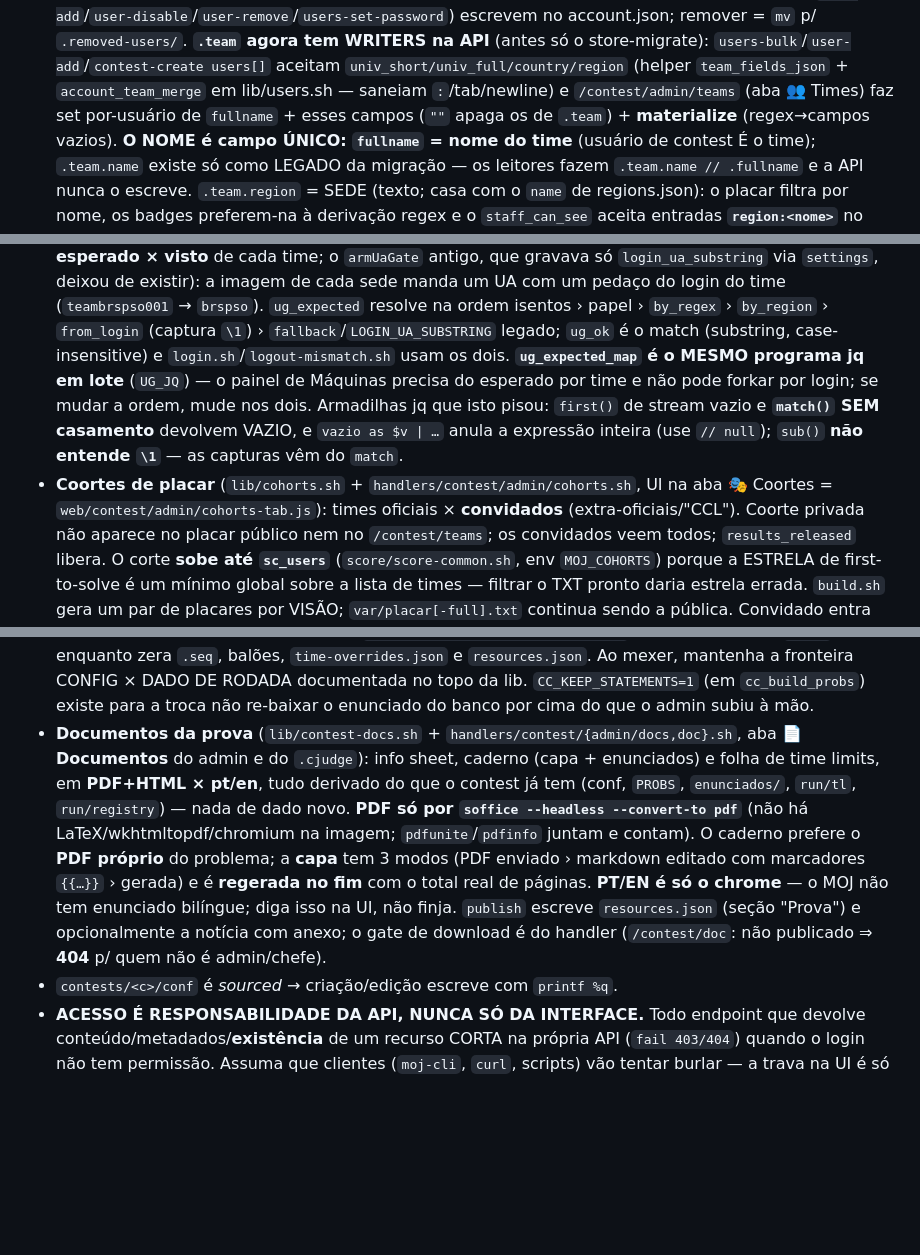
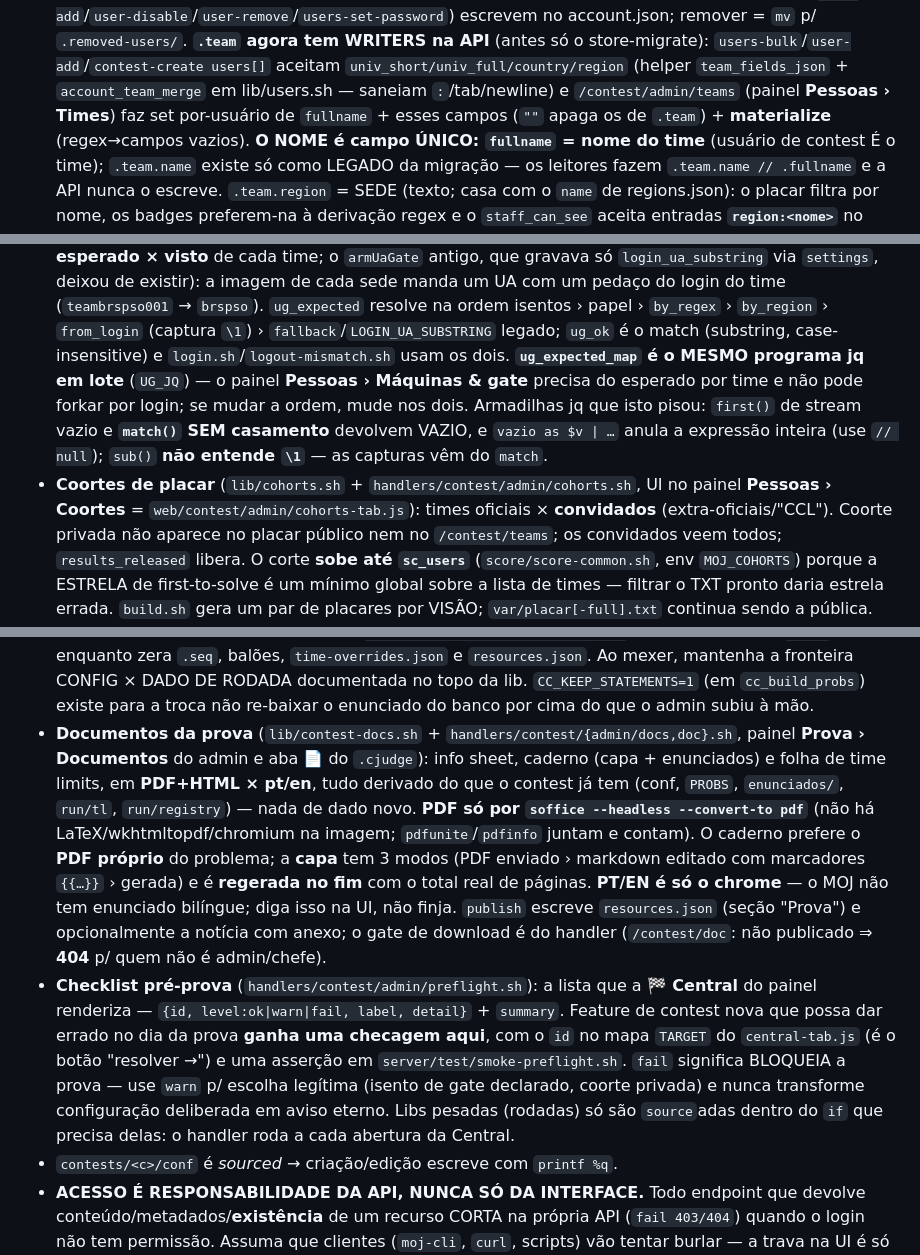
Before and after one commit to cd-moj/cdmoj, a Markdown page: CLAUDE.md, 3 parts joined by grey strips. Drawn GitHub-style; blank space fills up the shorter version.

Commit message:
docs: CLAUDE.md aponta para os painéis novos e registra o contrato do pré-prova
Os caminhos citados no guia ainda eram das abas planas (aba 👥 Times, aba 📄 Documentos,
aba Situação, painel de Máquinas) — viraram os painéis do shell novo. E o checklist
pré-prova ganhou verbete próprio: é a lista que a Central renderiza, então feature de
contest nova que possa dar errado no dia da prova nasce com checagem lá, id no mapa TARGET
do central-tab.js e asserção no smoke-preflight.sh — com a regra de que `fail` bloqueia a
prova e escolha deliberada não vira aviso eterno.

Co-Authored-By: Claude Fable 5 <noreply@anthropic.com>

```diff
--- a/CLAUDE.md
+++ b/CLAUDE.md
@@ -71,7 +71,7 @@ Deploy: `docs/DEPLOY.md`. Docs em HTML: `bash docs/build-html.sh`.
   escrevem no account.json; remover = `mv` p/ `.removed-users/`. **`.team` agora tem WRITERS
   na API** (antes só o store-migrate): `users-bulk`/`user-add`/`contest-create users[]` aceitam
   `univ_short/univ_full/country/region` (helper `team_fields_json` + `account_team_merge` em
-  lib/users.sh — saneiam `:`/tab/newline) e `/contest/admin/teams` (aba 👥 Times) faz set
+  lib/users.sh — saneiam `:`/tab/newline) e `/contest/admin/teams` (painel **Pessoas › Times**) faz set
   por-usuário de `fullname` + esses campos (`""` apaga os de `.team`) + **materialize**
   (regex→campos vazios). **O NOME é campo ÚNICO: `fullname` = nome do time** (usuário de
   contest É o time); `.team.name` existe só como LEGADO da migração — os leitores fazem
@@ -162,12 +162,12 @@ Deploy: `docs/DEPLOY.md`. Docs em HTML: `bash docs/build-html.sh`.
   `ug_expected` resolve na ordem isentos › papel › `by_regex` › `by_region` › `from_login`
   (captura `\1`) › `fallback`/`LOGIN_UA_SUBSTRING` legado; `ug_ok` é o match (substring,
   case-insensitive) e `login.sh`/`logout-mismatch.sh` usam os dois. **`ug_expected_map` é o MESMO
-  programa jq em lote** (`UG_JQ`) — o painel de Máquinas precisa do esperado por time e não pode
+  programa jq em lote** (`UG_JQ`) — o painel **Pessoas › Máquinas & gate** precisa do esperado por time e não pode
   forkar por login; se mudar a ordem, mude nos dois. Armadilhas jq que isto pisou: `first()` de
   stream vazio e **`match()` SEM casamento** devolvem VAZIO, e `vazio as $v | …` anula a
   expressão inteira (use `// null`); `sub()` **não entende `\1`** — as capturas vêm do `match`.
-- **Coortes de placar** (`lib/cohorts.sh` + `handlers/contest/admin/cohorts.sh`, UI na aba
-  🎭 Coortes = `web/contest/admin/cohorts-tab.js`): times oficiais ×
+- **Coortes de placar** (`lib/cohorts.sh` + `handlers/contest/admin/cohorts.sh`, UI no painel
+  **Pessoas › Coortes** = `web/contest/admin/cohorts-tab.js`): times oficiais ×
   **convidados** (extra-oficiais/"CCL"). Coorte privada não aparece no placar público nem no
   `/contest/teams`; os convidados veem todos; `results_released` libera. O corte **sobe até
   `sc_users`** (`score/score-common.sh`, env `MOJ_COHORTS`) porque a ESTRELA de first-to-solve é
@@ -190,8 +190,8 @@ Deploy: `docs/DEPLOY.md`. Docs em HTML: `bash docs/build-html.sh`.
   CONFIG × DADO DE RODADA documentada no topo da lib. `CC_KEEP_STATEMENTS=1` (em
   `cc_build_probs`) existe para a troca não re-baixar o enunciado do banco por cima do que o
   admin subiu à mão.
-- **Documentos da prova** (`lib/contest-docs.sh` + `handlers/contest/{admin/docs,doc}.sh`, aba
-  **📄 Documentos** do admin e do `.cjudge`): info sheet, caderno (capa + enunciados) e folha de
+- **Documentos da prova** (`lib/contest-docs.sh` + `handlers/contest/{admin/docs,doc}.sh`, painel
+  **Prova › Documentos** do admin e aba 📄 do `.cjudge`): info sheet, caderno (capa + enunciados) e folha de
   time limits, em **PDF+HTML × pt/en**, tudo derivado do que o contest já tem (conf, `PROBS`,
   `enunciados/`, `run/tl`, `run/registry`) — nada de dado novo. **PDF só por `soffice --headless
   --convert-to pdf`** (não há LaTeX/wkhtmltopdf/chromium na imagem; `pdfunite`/`pdfinfo` juntam e
@@ -200,6 +200,14 @@ Deploy: `docs/DEPLOY.md`. Docs em HTML: `bash docs/build-html.sh`.
   páginas. **PT/EN é só o chrome** — o MOJ não tem enunciado bilíngue; diga isso na UI, não finja.
   `publish` escreve `resources.json` (seção "Prova") e opcionalmente a notícia com anexo; o gate
   de download é do handler (`/contest/doc`: não publicado ⇒ **404** p/ quem não é admin/chefe).
+- **Checklist pré-prova** (`handlers/contest/admin/preflight.sh`): a lista que a **🏁 Central**
+  do painel renderiza — `{id, level:ok|warn|fail, label, detail}` + `summary`. Feature de contest
+  nova que possa dar errado no dia da prova **ganha uma checagem aqui**, com o `id` no mapa
+  `TARGET` do `central-tab.js` (é o botão "resolver →") e uma asserção em
+  `server/test/smoke-preflight.sh`. `fail` significa BLOQUEIA a prova — use `warn` p/ escolha
+  legítima (isento de gate declarado, coorte privada) e nunca transforme configuração
+  deliberada em aviso eterno. Libs pesadas (rodadas) só são `source`adas dentro do `if` que
+  precisa delas: o handler roda a cada abertura da Central.
 - `contests/<c>/conf` é *sourced* → criação/edição escreve com `printf %q`.
 - **ACESSO É RESPONSABILIDADE DA API, NUNCA SÓ DA INTERFACE.** Todo endpoint que devolve
   conteúdo/metadados/**existência** de um recurso CORTA na própria API (`fail 403/404`) quando o
```
Also changed, not shown: other parts of CLAUDE.md (+1 -1 lines).
